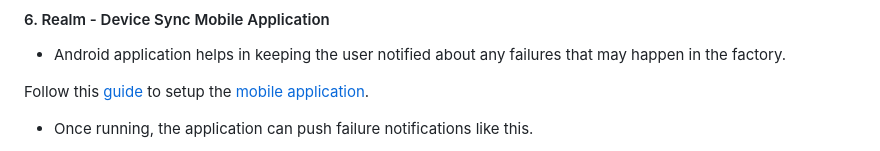
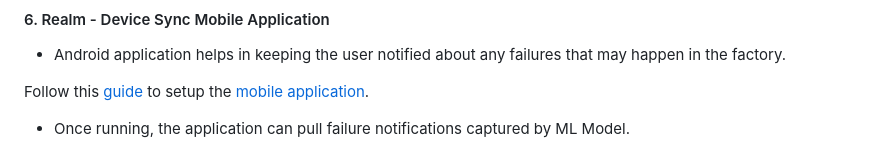
Before and after one commit to mongodb-partners/Azure-IIoT, a Markdown page: README.md, the part around the change printed below. GitHub-like rendering.

```diff
--- a/README.md
+++ b/README.md
@@ -81,5 +81,5 @@ print(res.acknowledged)
 
 Follow this [guide](https://www.mongodb.com/developer/products/realm/introduction-realm-sdk-android/) to setup the [mobile application](https://github.com/mongodb-partners/Azure-IIoT/blob/main/android-app/).
 
-- Once running, the application can push failure notifications like this.
+- Once running, the application can pull failure notifications captured by ML Model.
 
```
Also changed, not shown: other parts of README.md (+3 -1 lines).
